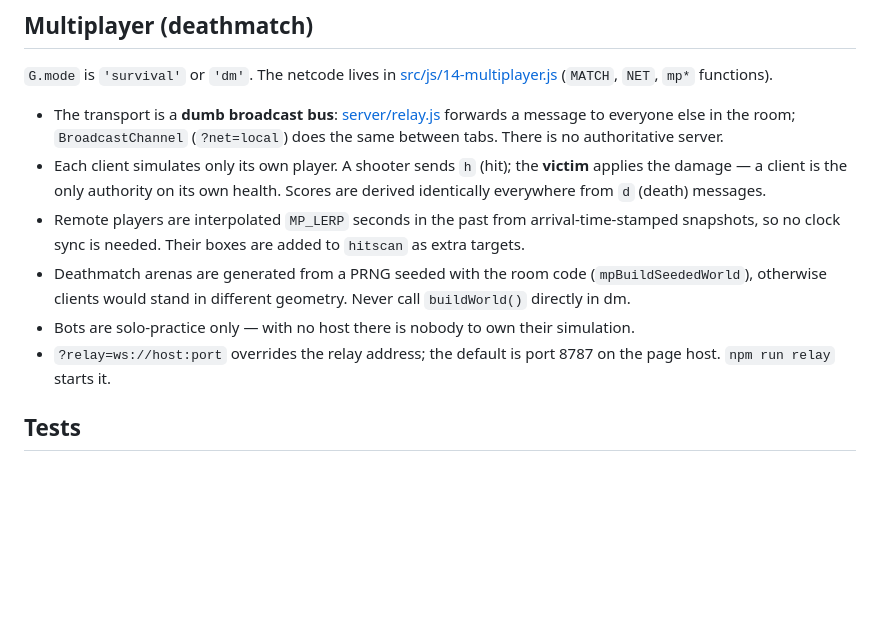
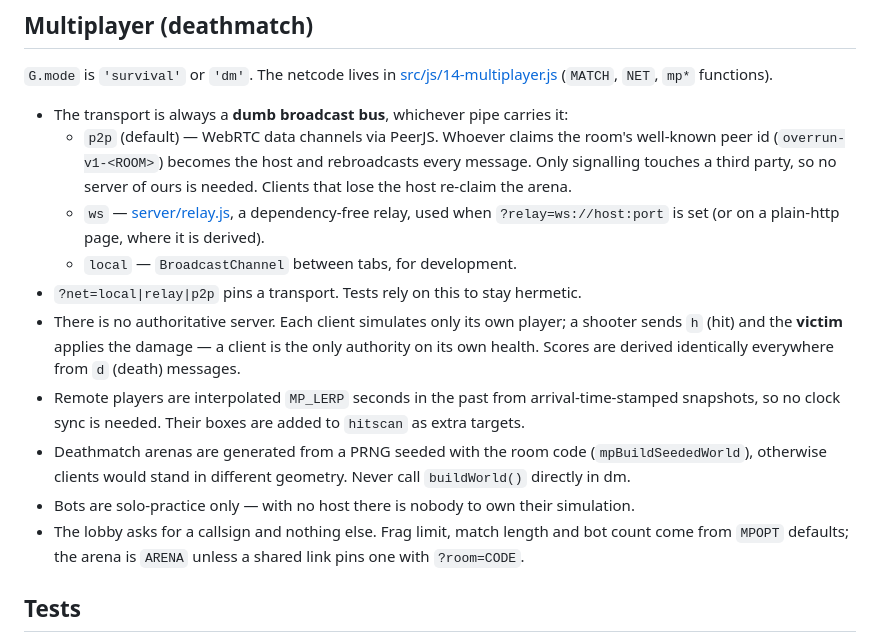
Before and after one commit to ltnsali/overrun-fps, a Markdown page: .github/copilot-instructions.md, the part around the change. Rendered like a GitHub page; blank space fills up the shorter version.

Commit message:
Document the peer-to-peer transport in the project conventions

```diff
--- a/.github/copilot-instructions.md
+++ b/.github/copilot-instructions.md
@@ -55,19 +55,25 @@ server/relay.js       dependency-free WebSocket relay for deathmatch
 `G.mode` is `'survival'` or `'dm'`. The netcode lives in
 [src/js/14-multiplayer.js](../src/js/14-multiplayer.js) (`MATCH`, `NET`, `mp*` functions).
 
-- The transport is a **dumb broadcast bus**: [server/relay.js](../server/relay.js) forwards a
-  message to everyone else in the room; `BroadcastChannel` (`?net=local`) does the same between
-  tabs. There is no authoritative server.
-- Each client simulates only its own player. A shooter sends `h` (hit); the **victim** applies
-  the damage — a client is the only authority on its own health. Scores are derived identically
-  everywhere from `d` (death) messages.
+- The transport is always a **dumb broadcast bus**, whichever pipe carries it:
+  - `p2p` (default) — WebRTC data channels via PeerJS. Whoever claims the room's
+    well-known peer id (`overrun-v1-<ROOM>`) becomes the host and rebroadcasts every
+    message. Only signalling touches a third party, so no server of ours is needed.
+    Clients that lose the host re-claim the arena.
+  - `ws` — [server/relay.js](../server/relay.js), a dependency-free relay, used when
+    `?relay=ws://host:port` is set (or on a plain-http page, where it is derived).
+  - `local` — `BroadcastChannel` between tabs, for development.
+- `?net=local|relay|p2p` pins a transport. Tests rely on this to stay hermetic.
+- There is no authoritative server. Each client simulates only its own player; a shooter
+  sends `h` (hit) and the **victim** applies the damage — a client is the only authority
+  on its own health. Scores are derived identically everywhere from `d` (death) messages.
 - Remote players are interpolated `MP_LERP` seconds in the past from arrival-time-stamped
   snapshots, so no clock sync is needed. Their boxes are added to `hitscan` as extra targets.
 - Deathmatch arenas are generated from a PRNG seeded with the room code (`mpBuildSeededWorld`),
   otherwise clients would stand in different geometry. Never call `buildWorld()` directly in dm.
 - Bots are solo-practice only — with no host there is nobody to own their simulation.
-- `?relay=ws://host:port` overrides the relay address; the default is port 8787 on the page host.
-  `npm run relay` starts it.
+- The lobby asks for a callsign and nothing else. Frag limit, match length and bot count come
+  from `MPOPT` defaults; the arena is `ARENA` unless a shared link pins one with `?room=CODE`.
 
 ## Tests
 
```
